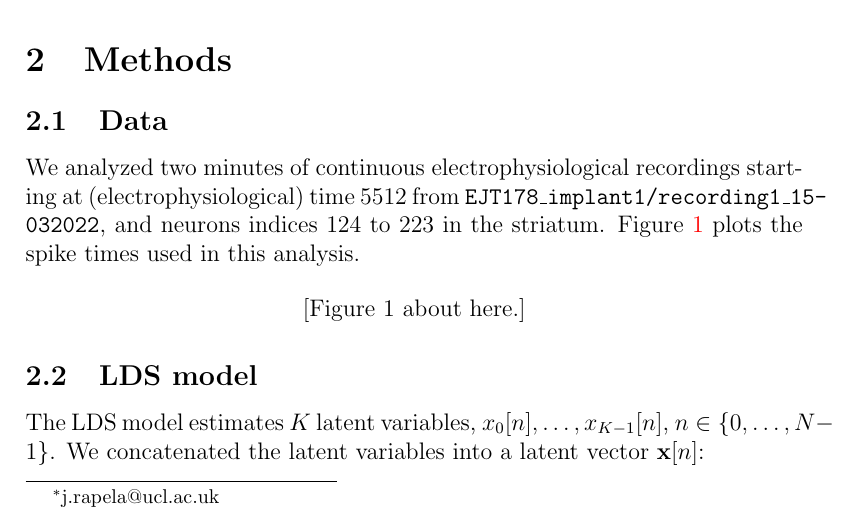
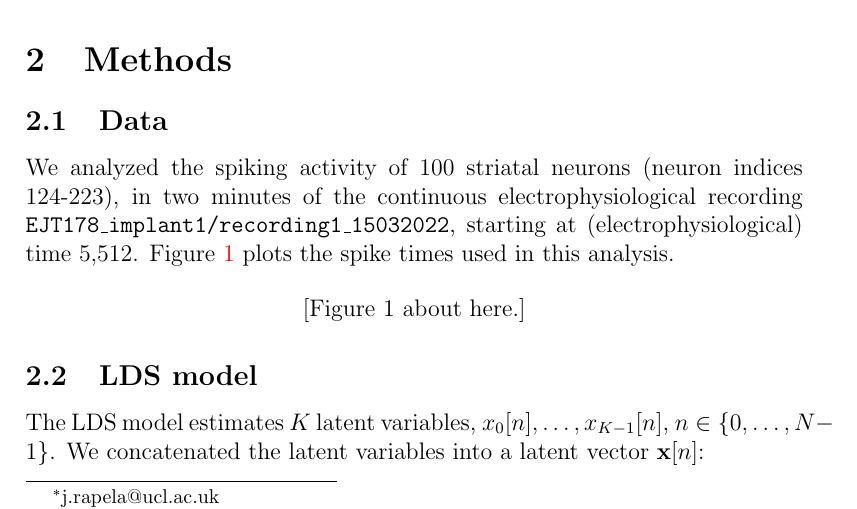
Before and after one commit to joacorapela/lds_neuralLatents_striatum, a LaTeX document (docs/reports/20251211/firstLDSreport_20251211.tex): part of page 1 of 16, cut so that both start at the same text. The pictures show the PDF file docs/reports/20251211/firstLDSreport_20251211.pdf that the author committed with the source.

Commit message:
Improved a little the description of the data

```diff
--- a/docs/reports/20251211/firstLDSreport_20251211.tex
+++ b/docs/reports/20251211/firstLDSreport_20251211.tex
@@ -28,10 +28,10 @@ structure of Emmett's switching-task recordings~\citep{thompsonEtAl24}.
 
 \subsection{Data}
 
-We analyzed two minutes of continuous electrophysiological recordings starting
-at (electrophysiological) time 5512 from
-\texttt{EJT178\_implant1/recording1\_15\-03\-2022}, and neurons indices 124 to
-223 in the striatum.
+We analyzed the spiking activity of 100 striatal neurons (neuron indices
+124-223), in two minutes of the continuous electrophysiological recording
+\texttt{EJT178\_implant1/recording1\_15\-03\-2022},  starting at
+(electrophysiological) time 5,512.
 %
 Figure~\ref{fig:spikeTimes} plots the spike times used in this analysis.
 
```
Also changed, not shown: docs/reports/20251211/firstLDSreport_20251211.pdf.
